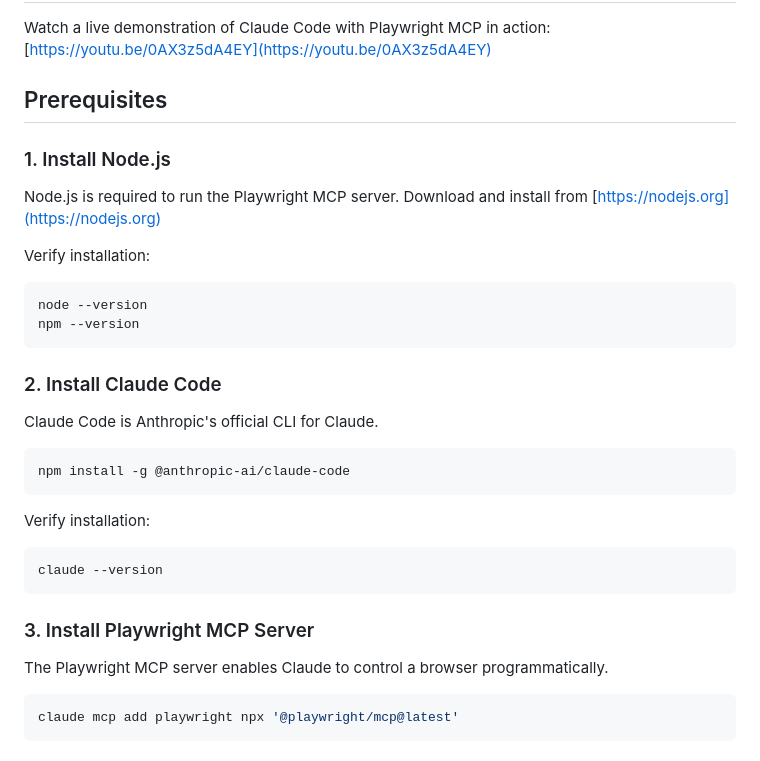
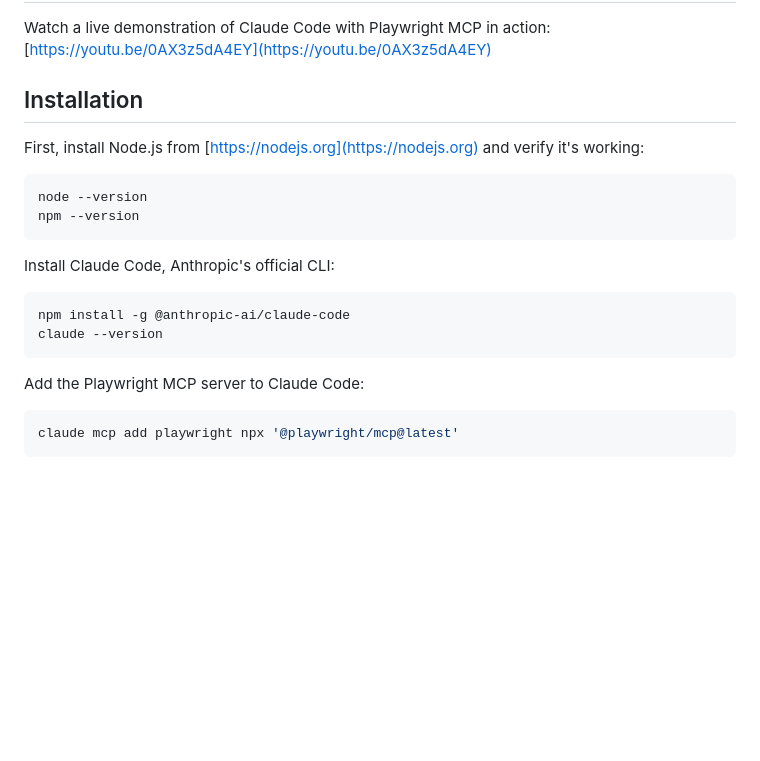
Before and after one commit to zeke/vibes, a Markdown page: surfing-with-claude.md, the part around the change. Drawn GitHub-style; blank space fills up the shorter version.

Commit message:
docs: consolidate installation section with fewer headings

````diff
--- a/surfing-with-claude.md
+++ b/surfing-with-claude.md
@@ -6,34 +6,23 @@ This tutorial shows you how to use Claude Code with the Playwright MCP server to
 
 Watch a live demonstration of Claude Code with Playwright MCP in action: [https://youtu.be/0AX3z5dA4EY](https://youtu.be/0AX3z5dA4EY)
 
-## Prerequisites
+## Installation
 
-### 1. Install Node.js
+First, install Node.js from [https://nodejs.org](https://nodejs.org) and verify it's working:
 
-Node.js is required to run the Playwright MCP server. Download and install from [https://nodejs.org](https://nodejs.org)
-
-Verify installation:
 ```bash
 node --version
 npm --version
 ```
 
-### 2. Install Claude Code
-
-Claude Code is Anthropic's official CLI for Claude.
+Install Claude Code, Anthropic's official CLI:
 
 ```bash
 npm install -g @anthropic-ai/claude-code
-```
-
-Verify installation:
-```bash
 claude --version
 ```
 
-### 3. Install Playwright MCP Server
-
-The Playwright MCP server enables Claude to control a browser programmatically.
+Add the Playwright MCP server to Claude Code:
 
 ```bash
 claude mcp add playwright npx '@playwright/mcp@latest'
````
